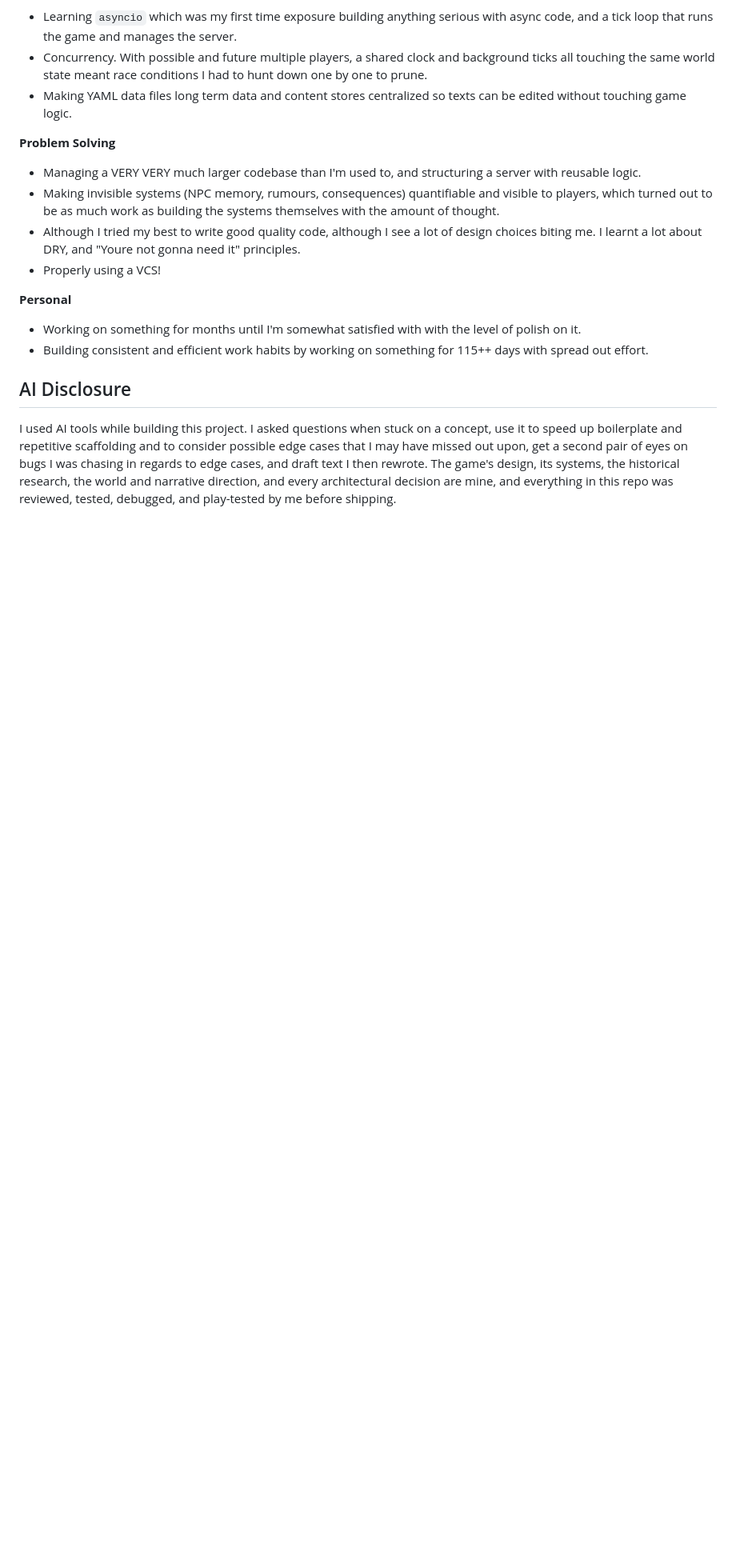
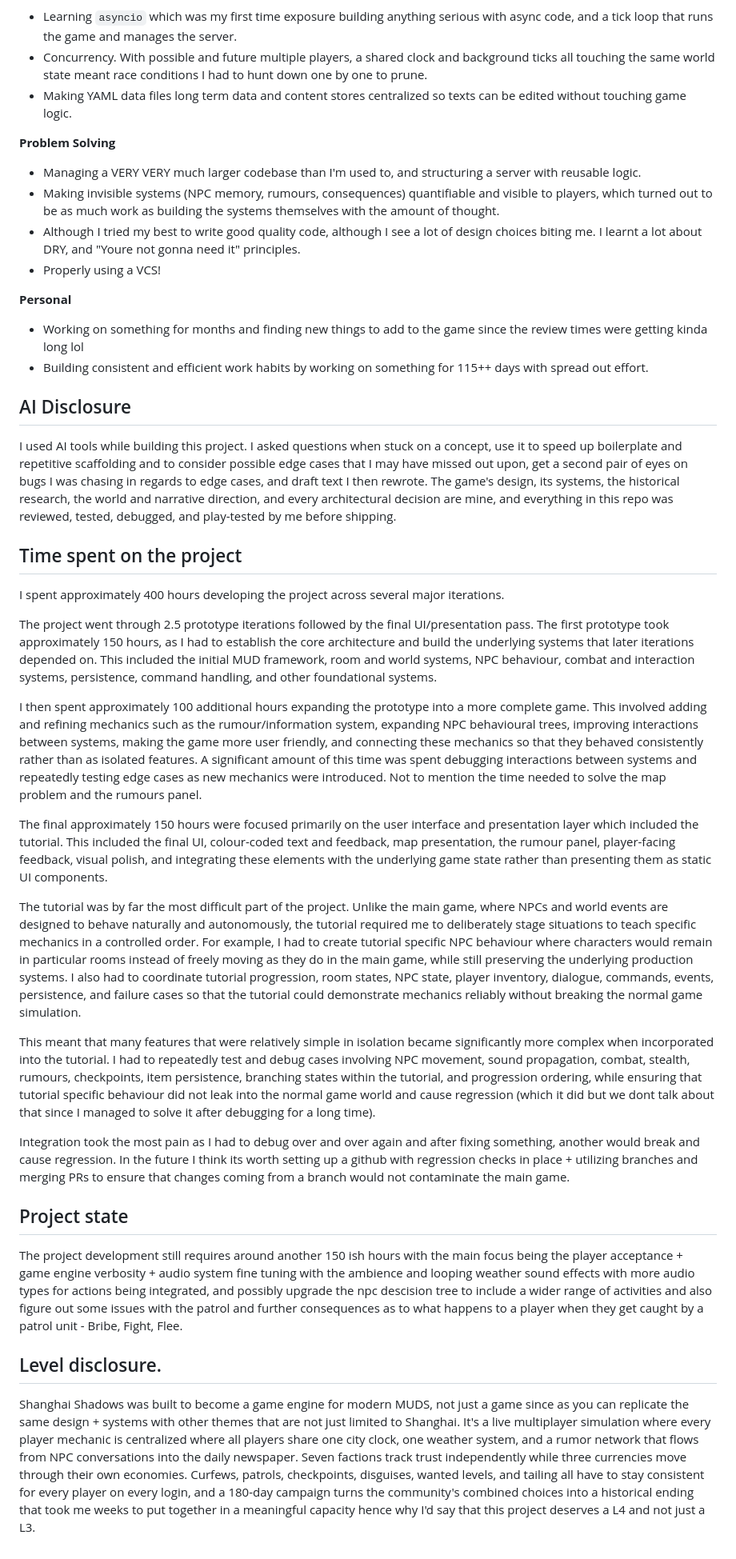
Before and after one commit to manjumusei-design/ShanghaiShadows, a Markdown page: README.md, the part around one of its changes. Shown at 80% size. Rendered like a GitHub page; blank space fills up the shorter version.

Commit message:
Update README.md to clarify newspaper API key fallback and document project development time and challenges

```diff
--- a/README.md
+++ b/README.md
@@ -151,9 +151,32 @@ Building this project taught me quite a lot:
 - Properly using a VCS!
 
 **Personal**
-- Working on something for months until I'm somewhat satisfied with with the level of polish on it.
+- Working on something for months and finding new things to add to the game since the review times were getting kinda long lol
 - Building consistent and efficient work habits by working on something for 115++ days with spread out effort.
 
 ## AI Disclosure
 
 I used AI tools while building this project. I asked questions when stuck on a concept, use it to speed up boilerplate and repetitive scaffolding and to consider possible edge cases that I may have missed out upon, get a second pair of eyes on bugs I was chasing in regards to edge cases, and draft text I then rewrote. The game's design, its systems, the historical research, the world and narrative direction, and every architectural decision are mine, and everything in this repo was reviewed, tested, debugged, and play-tested by me before shipping.
+
+
+## Time spent on the project
+I spent approximately 400 hours developing the project across several major iterations.
+
+The project went through 2.5 prototype iterations followed by the final UI/presentation pass. The first prototype took approximately 150 hours, as I had to establish the core architecture and build the underlying systems that later iterations depended on. This included the initial MUD framework, room and world systems, NPC behaviour, combat and interaction systems, persistence, command handling, and other foundational systems.
+
+I then spent approximately 100 additional hours expanding the prototype into a more complete game. This involved adding and refining mechanics such as the rumour/information system, expanding NPC behavioural trees, improving interactions between systems, making the game more user friendly, and connecting these mechanics so that they behaved consistently rather than as isolated features. A significant amount of this time was spent debugging interactions between systems and repeatedly testing edge cases as new mechanics were introduced. Not to mention the time needed to solve the map problem and the rumours panel.
+
+The final approximately 150 hours were focused primarily on the user interface and presentation layer which included the tutorial. This included the final UI, colour-coded text and feedback, map presentation, the rumour panel, player-facing feedback, visual polish, and integrating these elements with the underlying game state rather than presenting them as static UI components.
+
+The tutorial was by far the most difficult part of the project. Unlike the main game, where NPCs and world events are designed to behave naturally and autonomously, the tutorial required me to deliberately stage situations to teach specific mechanics in a controlled order. For example, I had to create tutorial specific NPC behaviour where characters would remain in particular rooms instead of freely moving as they do in the main game, while still preserving the underlying production systems. I also had to coordinate tutorial progression, room states, NPC state, player inventory, dialogue, commands, events, persistence, and failure cases so that the tutorial could demonstrate mechanics reliably without breaking the normal game simulation.
+
+This meant that many features that were relatively simple in isolation became significantly more complex when incorporated into the tutorial. I had to repeatedly test and debug cases involving NPC movement, sound propagation, combat, stealth, rumours, checkpoints, item persistence, branching states within the tutorial, and progression ordering, while ensuring that tutorial specific behaviour did not leak into the normal game world and cause regression (which it did but we dont talk about that since I managed to solve it after debugging for a long time).
+
+Integration took the most pain as I had to debug over and over again and after fixing something, another would break and cause regression. In the future I think its worth setting up a github with regression checks in place + utilizing branches and merging PRs to ensure that changes coming from a branch would not contaminate the main game.
+
+## Project state
+The project development still requires around another 150 ish hours with the main focus being the player acceptance + game engine verbosity + audio system fine tuning with the ambience and looping weather sound effects with more audio types for actions being integrated, and possibly upgrade the npc descision tree to include a wider range of activities and also figure out some issues with the patrol and further consequences as to what happens to a player when they get caught by a patrol unit - Bribe, Fight, Flee.
+
+
+## Level disclosure.
+Shanghai Shadows was built to become a game engine for modern MUDS, not just a game since as you can replicate the same design + systems with other themes that are not just limited to Shanghai. It's a live multiplayer simulation where every player mechanic is centralized where all players share one city clock, one weather system, and a rumor network that flows from NPC conversations into the daily newspaper. Seven factions track trust independently while three currencies move through their own economies. Curfews, patrols, checkpoints, disguises, wanted levels, and tailing all have to stay consistent for every player on every login, and a 180-day campaign turns the community's combined choices into a historical ending that took me weeks to put together in a meaningful capacity hence why I'd say that this project deserves a L4 and not just a L3.
```
Also changed, not shown: other parts of README.md (+1 -1 lines).
